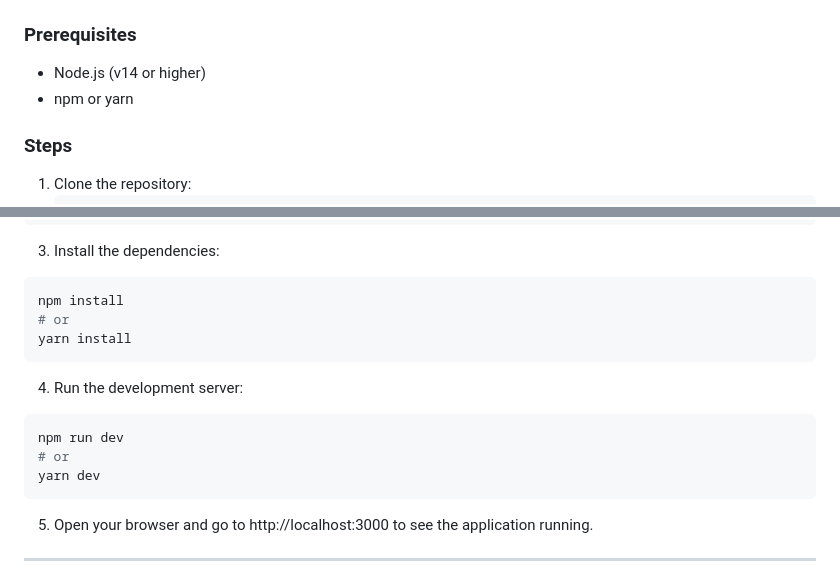
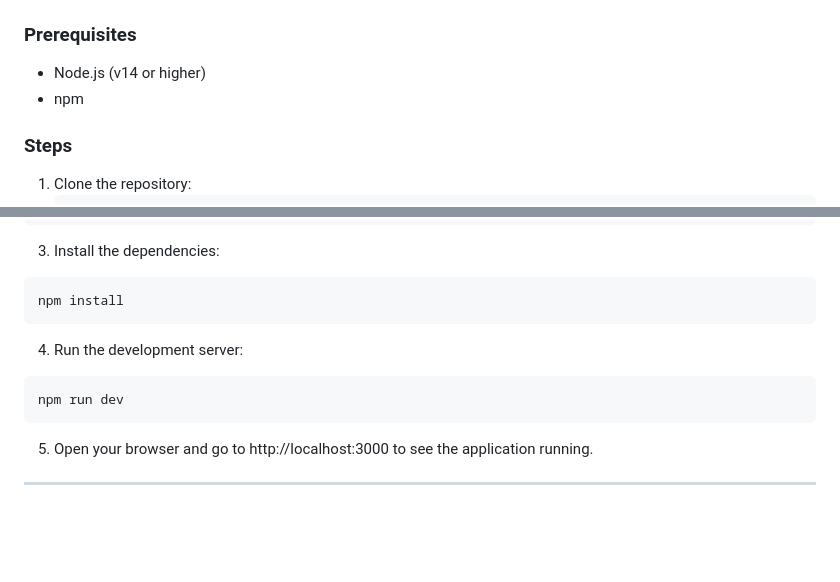
Before and after one commit to amandinekemp/Les_Potes_En_Ciel, a Markdown page: README.md, 2 parts joined by grey strips. Rendered like a GitHub page; blank space fills up the shorter version.

Commit message:
Fix command in installation

````diff
--- a/README.md
+++ b/README.md
@@ -89,7 +89,7 @@
 ### Prerequisites
 
 - Node.js (v14 or higher)
-- npm or yarn
+- npm
 
 ### Steps
 
@@ -106,15 +106,11 @@
 3. Install the dependencies:
   ```bash
   npm install
-  # or
-  yarn install
   ```
 
 4. Run the development server:
   ```bash
   npm run dev
-  # or
-  yarn dev
   ```
 
 5. Open your browser and go to http://localhost:3000 to see the application running.
````
